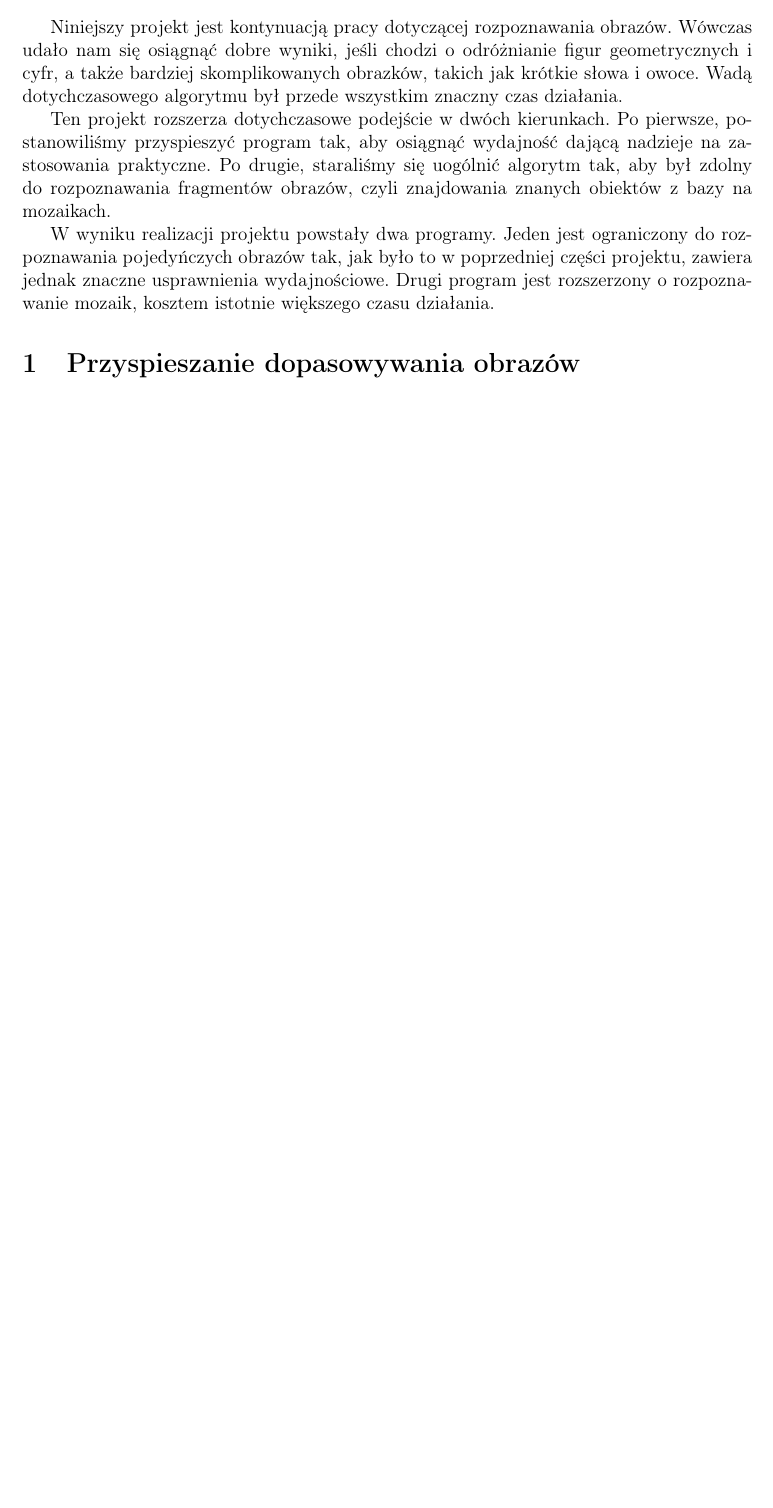
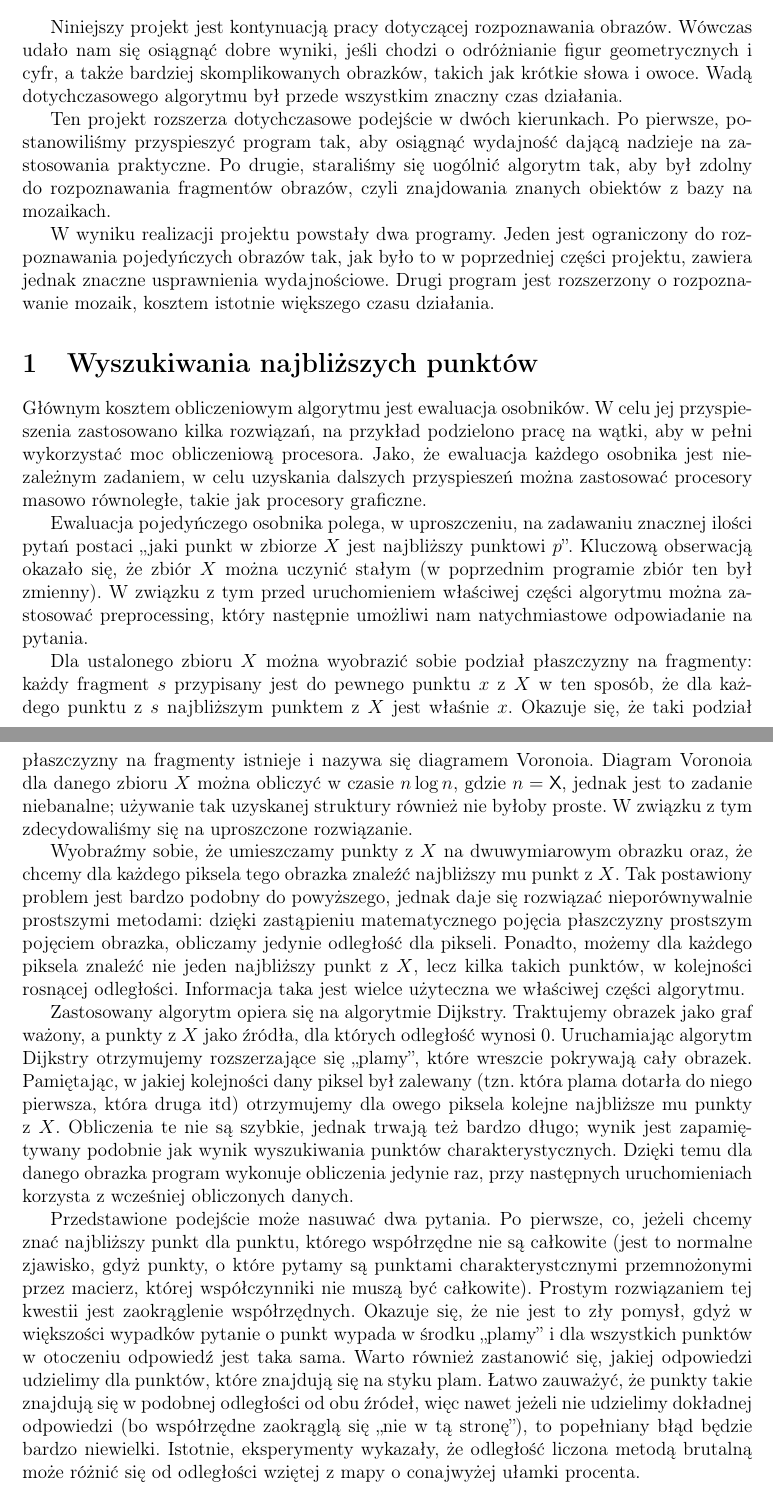
Before and after one commit to wixor/ewo, a LaTeX document (raport2/raport2.tex): part of page 1 of 7 before the commit and two parts of pages 1 and 2 of 8 after it, the two joined at a grey line, cut so that both start at the same text, the shorter picture padded with empty space. Compiled offline with pdfLaTeX.

Commit message:
opis proximity map

```diff
--- a/raport2/raport2.tex
+++ b/raport2/raport2.tex
@@ -29,7 +29,37 @@ Po drugie, staraliśmy się uogólnić algorytm tak, aby był zdolny do rozpozna
 W wyniku realizacji projektu powstały dwa programy. Jeden jest ograniczony do rozpoznawania pojedyńczych obrazów tak, jak było to w poprzedniej części projektu, zawiera jednak znaczne
 usprawnienia wydajnościowe. Drugi program jest rozszerzony o rozpoznawanie mozaik, kosztem istotnie większego czasu działania.
 
-\section{Przyspieszanie dopasowywania obrazów}
+\section{Wyszukiwania najbliższych punktów}
+
+Głównym kosztem obliczeniowym algorytmu jest ewaluacja osobników. W celu jej przyspieszenia zastosowano kilka rozwiązań, na przykład podzielono pracę na wątki, aby w pełni wykorzystać
+moc obliczeniową procesora. Jako, że ewaluacja każdego osobnika jest niezależnym zadaniem, w celu uzyskania dalszych przyspieszeń można zastosować procesory masowo równoległe, takie
+jak procesory graficzne.
+
+Ewaluacja pojedyńczego osobnika polega, w uproszczeniu, na zadawaniu znacznej ilości pytań postaci ,,jaki punkt w zbiorze $X$ jest najbliższy punktowi $p$''. Kluczową obserwacją okazało
+się, że zbiór $X$ można uczynić stałym (w poprzednim programie zbiór ten był zmienny). W związku z tym przed uruchomieniem właściwej części algorytmu można zastosować preprocessing,
+który następnie umożliwi nam natychmiastowe odpowiadanie na pytania.
+
+Dla ustalonego zbioru $X$ można wyobrazić sobie podział płaszczyzny na fragmenty: każdy fragment $s$ przypisany jest do pewnego punktu $x$ z $X$ w ten sposób, że dla każdego punktu
+z $s$ najbliższym punktem z $X$ jest właśnie $x$. Okazuje się, że taki podział płaszczyzny na fragmenty istnieje i nazywa się diagramem Voronoia. Diagram Voronoia dla danego zbioru
+$X$ można obliczyć w czasie $n \log n$, gdzie $n = |X|$, jednak jest to zadanie niebanalne; używanie tak uzyskanej struktury również nie byłoby proste. W związku z tym zdecydowaliśmy
+się na uproszczone rozwiązanie.
+
+Wyobraźmy sobie, że umieszczamy punkty z $X$ na dwuwymiarowym obrazku oraz, że chcemy dla każdego piksela tego obrazka znaleźć najbliższy mu punkt z $X$. Tak postawiony problem jest
+bardzo podobny do powyższego, jednak daje się rozwiązać nieporównywalnie prostszymi metodami: dzięki zastąpieniu matematycznego pojęcia płaszczyzny prostszym pojęciem obrazka, obliczamy
+jedynie odległość dla pikseli. Ponadto, możemy dla każdego piksela znaleźć nie jeden najbliższy punkt z $X$, lecz kilka takich punktów, w kolejności rosnącej odległości. Informacja taka
+jest wielce użyteczna we właściwej części algorytmu.
+
+Zastosowany algorytm opiera się na algorytmie Dijkstry. Traktujemy obrazek jako graf ważony, a punkty z $X$ jako źródła, dla których odległość wynosi $0$. Uruchamiając algorytm Dijkstry
+otrzymujemy rozszerzające się ,,plamy'', które wreszcie pokrywają cały obrazek. Pamiętając, w jakiej kolejności dany piksel był zalewany (tzn. która plama dotarła do niego pierwsza, która
+druga itd) otrzymujemy dla owego piksela kolejne najbliższe mu punkty z $X$. Obliczenia te nie są szybkie, jednak trwają też bardzo długo; wynik jest zapamiętywany podobnie jak wynik
+wyszukiwania punktów charakterystycznych. Dzięki temu dla danego obrazka program wykonuje obliczenia jedynie raz, przy następnych uruchomieniach korzysta z wcześniej obliczonych danych.
+
+Przedstawione podejście może nasuwać dwa pytania. Po pierwsze, co, jeżeli chcemy znać najbliższy punkt dla punktu, którego współrzędne nie są całkowite (jest to normalne zjawisko, gdyż
+punkty, o które pytamy są punktami charakterystcznymi przemnożonymi przez macierz, której współczynniki nie muszą być całkowite). Prostym rozwiązaniem tej kwestii jest zaokrąglenie
+współrzędnych. Okazuje się, że nie jest to zły pomysł, gdyż w większości wypadków pytanie o punkt wypada w środku ,,plamy'' i dla wszystkich punktów w otoczeniu odpowiedź jest taka sama.
+Warto również zastanowić się, jakiej odpowiedzi udzielimy dla punktów, które znajdują się na styku plam. Łatwo zauważyć, że punkty takie znajdują się w podobnej odległości od obu źródeł,
+więc nawet jeżeli nie udzielimy dokładnej odpowiedzi (bo współrzędne zaokrąglą się ,,nie w tą stronę''), to popełniany błąd będzie bardzo niewielki. Istotnie, eksperymenty wykazały, że
+odległość liczona metodą brutalną może różnić się od odległości wziętej z mapy o conajwyżej ułamki procenta.
 
 \section{Zmienne parametry ewolucji}
 
```
